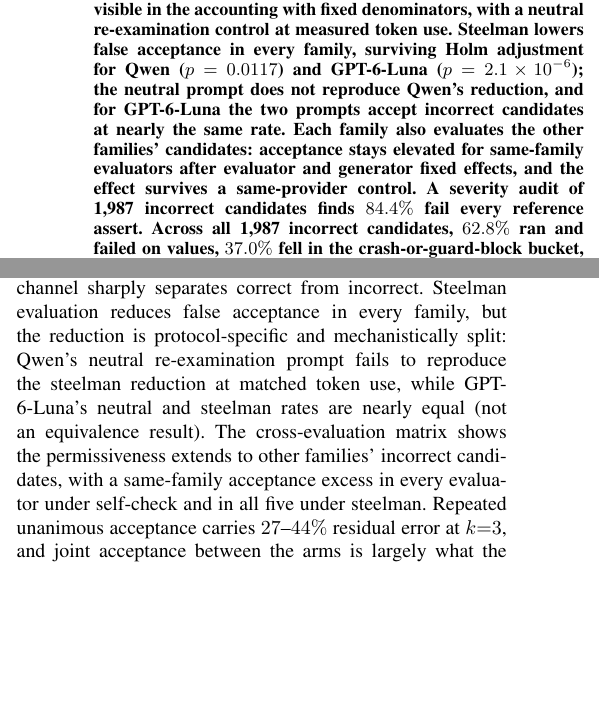
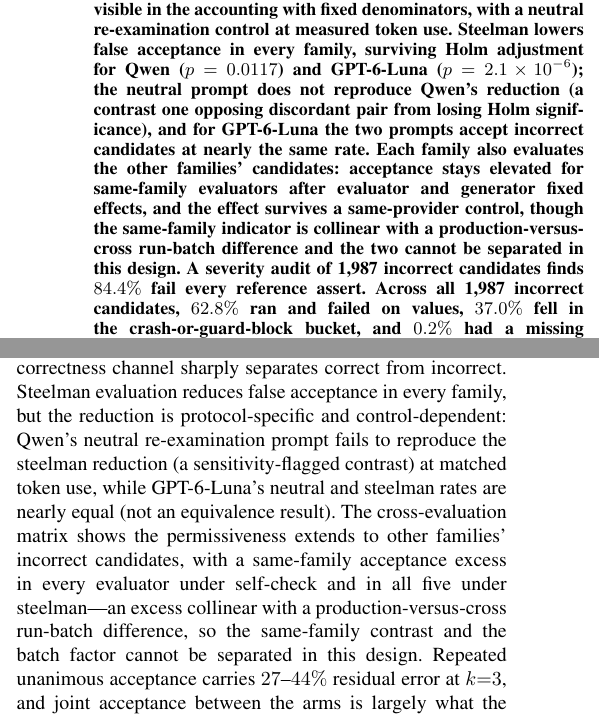
Before and after one commit to AndBrilliant/selfcorr-benchmarks, a LaTeX document (manuscript/main.tex): two parts of the columns of pages 1 and 12 of 14, joined at a grey line, cut so that both start at the same text, the shorter picture padded with empty space. Compiled offline with pdfLaTeX.

Commit message:
round: batch caveat propagated to abstract + Conclusions (my prior disclosure stopped at the body), 'mechanistically split' -> 'control-dependent', Qwen sensitivity flag added to abstract, Introduction criterion fixed (access -> verdicts actually draw on). VETOED finding #3: one-assert 5th consecutive recycle at conf 0.4 - restates exactly what the text now discloses (joint visibility, 'in this control' scoping, evaluator-only arm not run); adjudicated resolved-by-manuscript. Also verified the Introduction's original claim was logically defensible (an independent channel breaks S-perp-T|(G,Z) so such selectors DO fall outside the regime) but tightened to the formal criterion anyway: access alone is not the criterion, use in the verdict is. Zero numbers changed; abstract word count delta +30 words

```diff
--- a/manuscript/main.tex
+++ b/manuscript/main.tex
@@ -58,11 +58,14 @@
 with fixed denominators,
 with a neutral re-examination control at measured token use. Steelman lowers false acceptance in every family,
 surviving Holm adjustment for Qwen ($p=0.0117$) and GPT-6-Luna
-($p=2.1\times10^{-6}$); the neutral prompt does not reproduce Qwen's reduction, and
+($p=2.1\times10^{-6}$); the neutral prompt does not reproduce Qwen's reduction (a
+contrast one opposing discordant pair from losing Holm significance), and
 for GPT-6-Luna the two prompts accept incorrect candidates at nearly the same rate.
 Each family also evaluates the other families' candidates: acceptance stays elevated
-for same-family evaluators after evaluator and generator fixed effects, and the
-effect survives a same-provider control. A severity audit of 1,987 incorrect
+for same-family evaluators after evaluator and generator fixed effects, and the effect
+survives a same-provider control, though the same-family indicator is collinear with a
+production-versus-cross run-batch difference and the two cannot be separated in this
+design. A severity audit of 1,987 incorrect
 candidates finds $84.4\%$ fail every reference assert. Across all
 1,987 incorrect candidates, $62.8\%$ ran and failed on values, $37.0\%$ fell in the
 crash-or-guard-block bucket, and $0.2\%$ had a missing or renamed entry point.
@@ -1329,12 +1334,13 @@
 $96$--$98\%$ correct); only the external correctness channel sharply separates correct
 from incorrect. Steelman evaluation
 reduces false acceptance in every family, but the reduction is protocol-specific and
-mechanistically split: Qwen's neutral re-examination prompt fails to reproduce the
-steelman reduction at matched token use, while GPT-6-Luna's neutral and steelman rates
+control-dependent: Qwen's neutral re-examination prompt fails to reproduce the
+steelman reduction (a sensitivity-flagged contrast) at matched token use, while GPT-6-Luna's neutral and steelman rates
 are nearly equal (not an equivalence result). The cross-evaluation matrix shows the permissiveness extends to other
 families' incorrect candidates, with a same-family
 acceptance excess in every evaluator under self-check and in all five under
-steelman. Repeated unanimous acceptance carries $27$--$44\%$ residual
+steelman---an excess collinear with a production-versus-cross run-batch difference, so
+the same-family contrast and the batch factor cannot be separated in this design. Repeated unanimous acceptance carries $27$--$44\%$ residual
 error at $k{=}3$, and joint acceptance between the arms is largely what the marginal
 rates alone predict.
 
```
Also changed, not shown: manuscript/main.tex (6 more changed lines).
